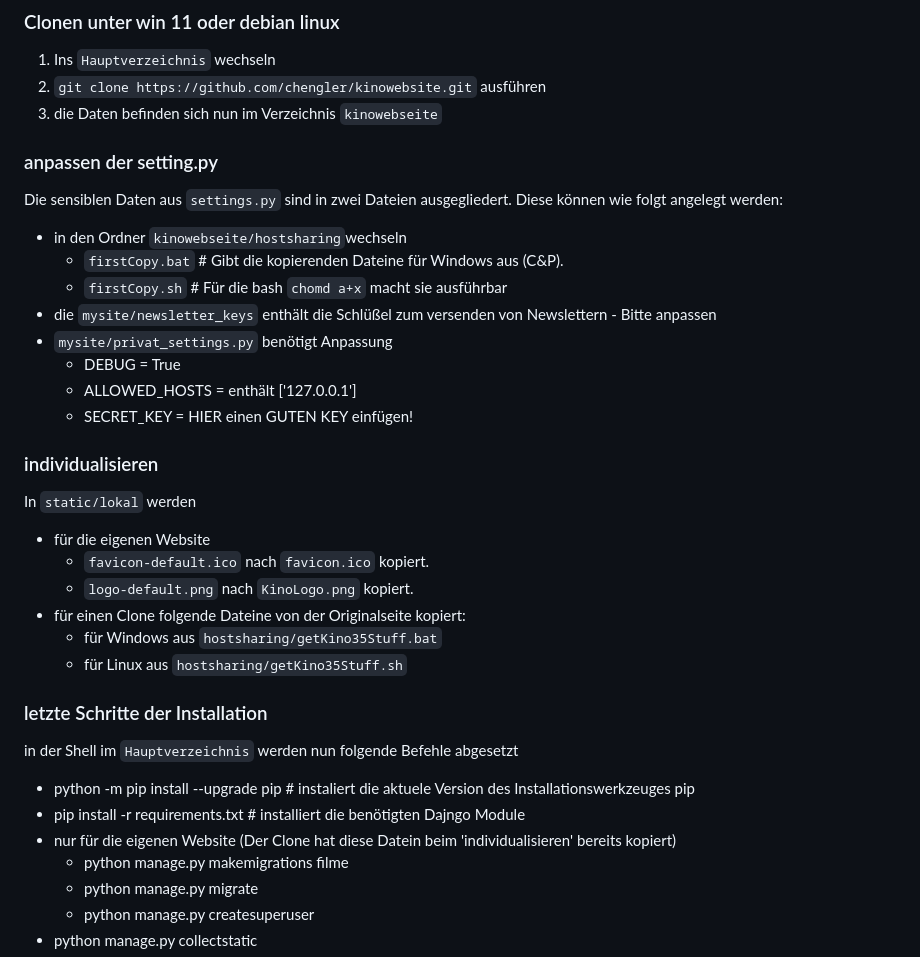
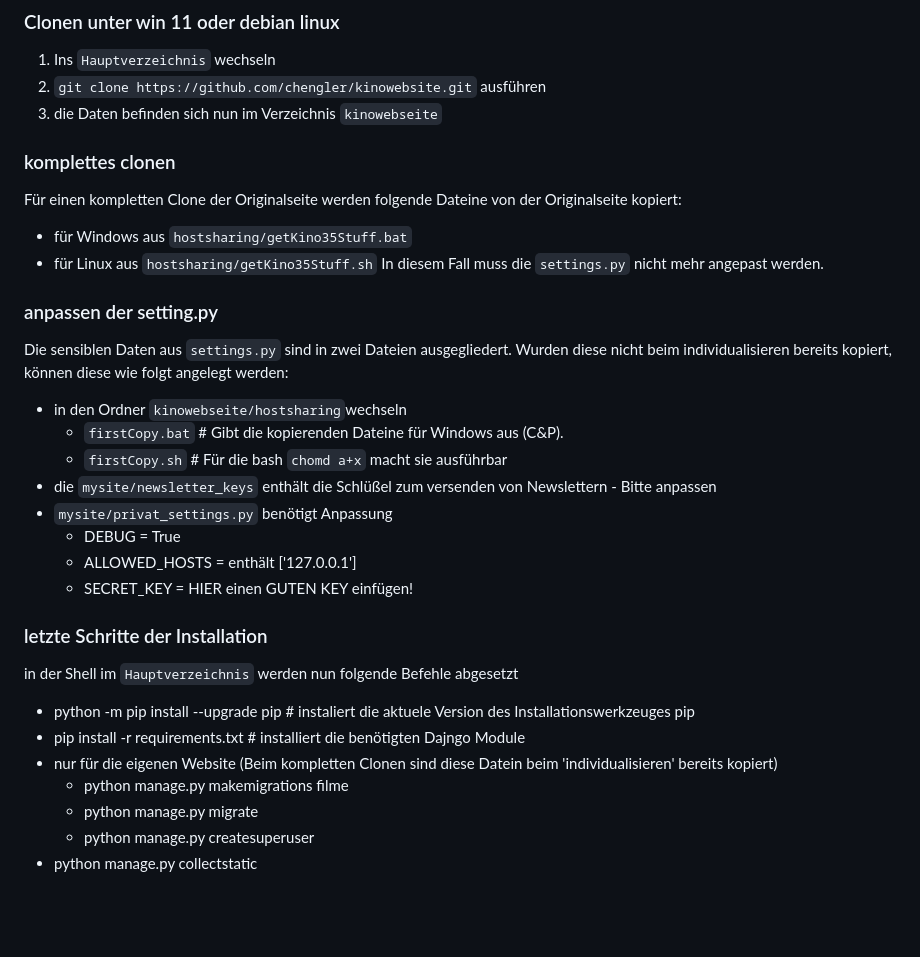
Before and after one commit to chengler/kinowebsite, a Markdown page: README.md, the part around the change. Drawn GitHub-style; blank space fills up the shorter version.

```diff
--- a/README.md
+++ b/README.md
@@ -59,9 +59,14 @@ HINWEIS: Der Code ist nicht vollständig. Mehr Infos unter dem [Issue #16](https
 2. `git clone https://github.com/chengler/kinowebsite.git` ausführen
 3. die Daten befinden sich nun im Verzeichnis `kinowebseite`
 
+### komplettes clonen
+Für einen kompletten Clone der Originalseite werden folgende Dateine von der Originalseite kopiert:
+   -  für Windows aus `hostsharing/getKino35Stuff.bat`
+   -  für Linux aus `hostsharing/getKino35Stuff.sh`
+In diesem Fall muss die `settings.py` nicht mehr angepast werden.
 
 ### anpassen der setting.py
-Die sensiblen Daten aus `settings.py` sind in zwei Dateien ausgegliedert. Diese können wie folgt angelegt werden:
+Die sensiblen Daten aus `settings.py` sind in zwei Dateien ausgegliedert. Wurden diese nicht beim individualisieren bereits kopiert, können diese wie folgt angelegt werden:
 - in den Ordner `kinowebseite/hostsharing`wechseln
     - `firstCopy.bat` # Gibt die kopierenden Dateine für Windows aus (C&P).
     - `firstCopy.sh` # Für die bash `chomd a+x` macht sie ausführbar
@@ -71,20 +76,12 @@ Die sensiblen Daten aus `settings.py` sind in zwei Dateien ausgegliedert. Diese
     - ALLOWED_HOSTS = enthält ['127.0.0.1']
     - SECRET_KEY = HIER einen GUTEN KEY einfügen!
 
-### individualisieren
-In `static/lokal` werden
-- für die eigenen Website
-    - `favicon-default.ico`  nach `favicon.ico` kopiert.
-    - `logo-default.png` nach `KinoLogo.png` kopiert.
-- für einen Clone folgende Dateine von der Originalseite kopiert:
-   -  für Windows aus `hostsharing/getKino35Stuff.bat`
-   -  für Linux aus `hostsharing/getKino35Stuff.sh`
 
 ### letzte Schritte der Installation
 in der Shell im `Hauptverzeichnis` werden nun folgende Befehle abgesetzt
 - python -m pip install --upgrade pip # instaliert die aktuele Version des Installationswerkzeuges pip
 - pip install -r requirements.txt     # installiert die benötigten Dajngo Module
-- nur für die eigenen Website (Der Clone hat diese Datein beim 'individualisieren' bereits kopiert)
+- nur für die eigenen Website (Beim kompletten Clonen sind diese Datein beim 'individualisieren' bereits kopiert)
     - python manage.py makemigrations filme
     - python manage.py migrate
     - python manage.py createsuperuser
```
